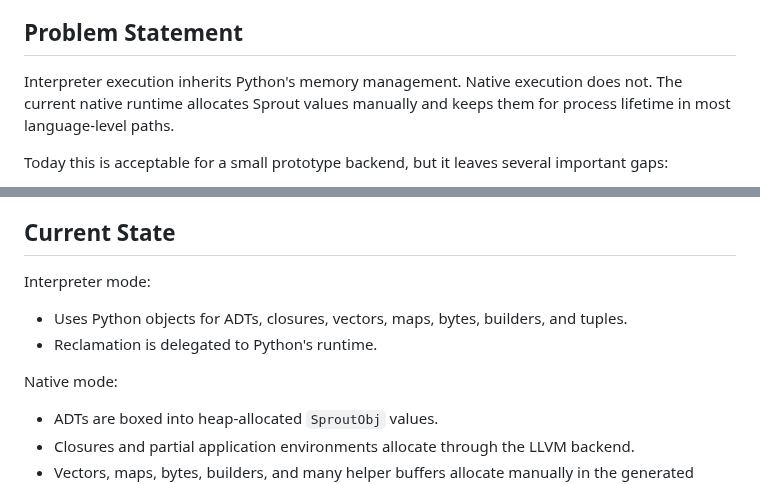
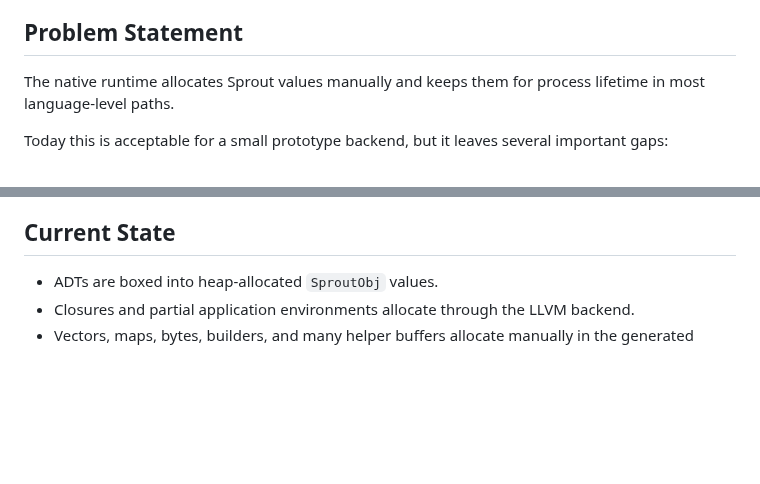
Before and after one commit to cthulhu666/sprout-lang, a Markdown page: docs/native-memory-management-v1-draft.md, 2 parts joined by grey strips. GitHub-like rendering; blank space fills up the shorter version.

```diff
--- a/docs/native-memory-management-v1-draft.md
+++ b/docs/native-memory-management-v1-draft.md
@@ -11,9 +11,8 @@ unless Sprout explicitly adopts visible resource or lifetime semantics.
 
 ## Problem Statement
 
-Interpreter execution inherits Python's memory management. Native execution
-does not. The current native runtime allocates Sprout values manually and keeps
-them for process lifetime in most language-level paths.
+The native runtime allocates Sprout values manually and keeps them for process
+lifetime in most language-level paths.
 
 Today this is acceptable for a small prototype backend, but it leaves several
 important gaps:
@@ -43,12 +42,6 @@ important gaps:
 
 ## Current State
 
-Interpreter mode:
-- Uses Python objects for ADTs, closures, vectors, maps, bytes, builders, and
-  tuples.
-- Reclamation is delegated to Python's runtime.
-
-Native mode:
 - ADTs are boxed into heap-allocated `SproutObj` values.
 - Closures and partial application environments allocate through the LLVM
   backend.
```
Also changed, not shown: other parts of docs/native-memory-management-v1-draft.md (+18 -33 lines).
